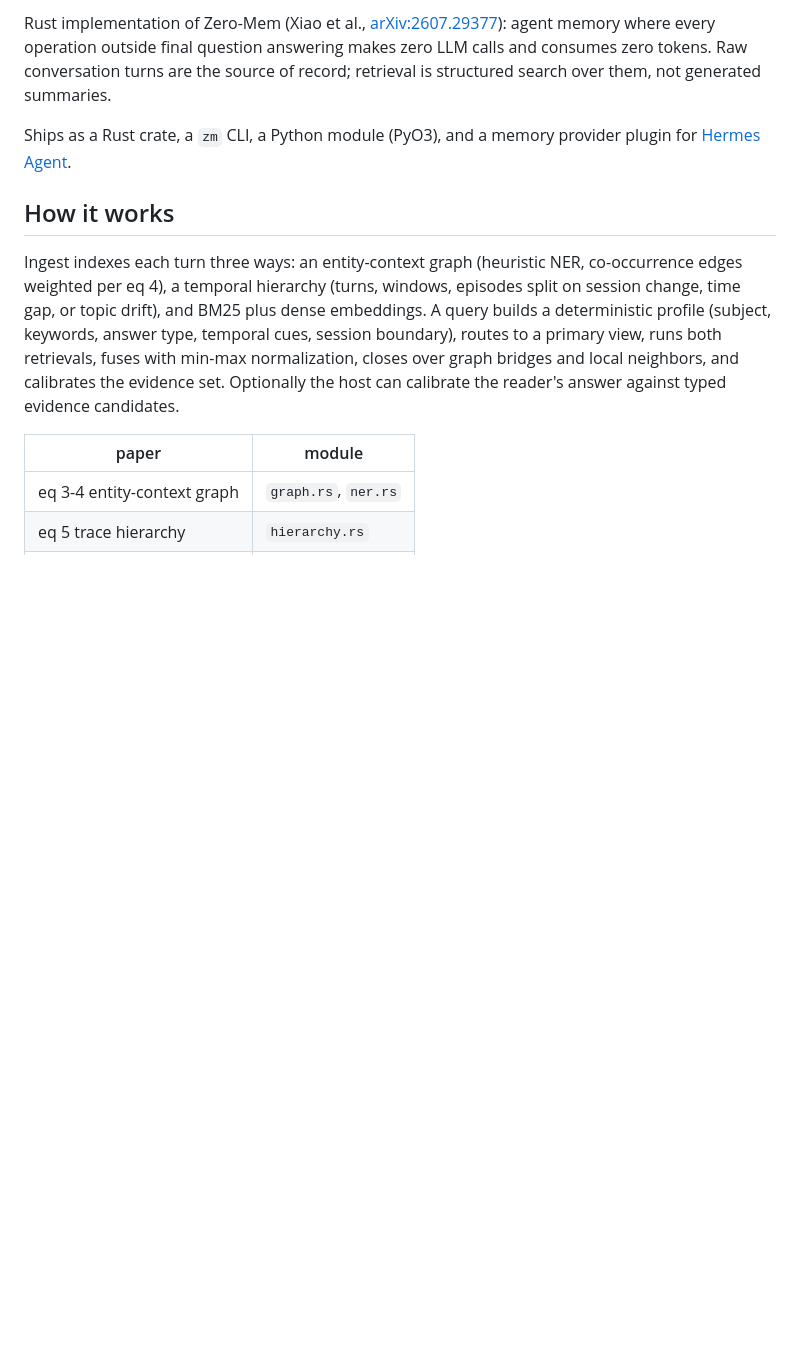
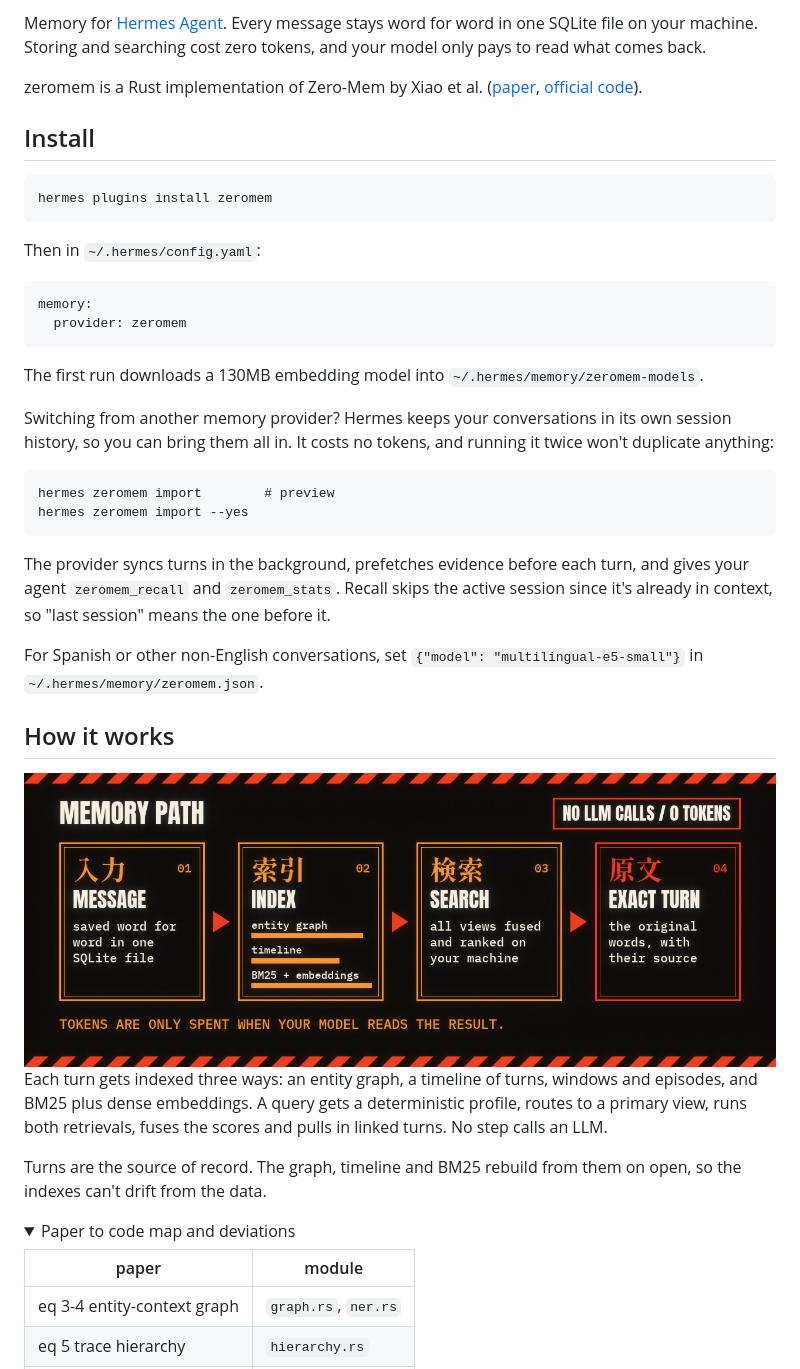
Before and after one commit to ptaranat/zeromem, a Markdown page: README.md, the part around one of its changes. Rendered like a GitHub page; pictures changed too: assets/zeromem-how-it-works.png (added); folded sections open; blank space fills up the shorter version.

Commit message:
docs: rewrite README with graphics and benchmarks

````diff
--- a/README.md
+++ b/README.md
@@ -2,22 +2,44 @@
 
-Rust implementation of Zero-Mem (Xiao et al., [arXiv:2607.29377](https://arxiv.org/abs/2607.29377)):
-agent memory where every operation outside final question answering makes zero
-LLM calls and consumes zero tokens. Raw conversation turns are the source of
-record; retrieval is structured search over them, not generated summaries.
+Memory for [Hermes Agent](https://github.com/NousResearch/hermes-agent). Every message stays word for word in one SQLite file on your machine. Storing and searching cost zero tokens, and your model only pays to read what comes back.
 
-Ships as a Rust crate, a `zm` CLI, a Python module (PyO3), and a memory
-provider plugin for [Hermes Agent](https://github.com/NousResearch/hermes-agent).
+zeromem is a Rust implementation of Zero-Mem by Xiao et al. ([paper](https://arxiv.org/abs/2607.29377), [official code](https://github.com/Zero-Mem/Zero-mem)).
+
+## Install
+
+```
+hermes plugins install zeromem
+```
+
+Then in `~/.hermes/config.yaml`:
+
+```yaml
+memory:
+  provider: zeromem
+```
+
+The first run downloads a 130MB embedding model into `~/.hermes/memory/zeromem-models`.
+
+Switching from another memory provider? Hermes keeps your conversations in its own session history, so you can bring them all in. It costs no tokens, and running it twice won't duplicate anything:
+
+```
+hermes zeromem import        # preview
+hermes zeromem import --yes
+```
+
+The provider syncs turns in the background, prefetches evidence before each turn, and gives your agent `zeromem_recall` and `zeromem_stats`. Recall skips the active session since it's already in context, so "last session" means the one before it.
+
+For Spanish or other non-English conversations, set `{"model": "multilingual-e5-small"}` in `~/.hermes/memory/zeromem.json`.
 
 ## How it works
 
-Ingest indexes each turn three ways: an entity-context graph (heuristic NER,
-co-occurrence edges weighted per eq 4), a temporal hierarchy (turns, windows,
-episodes split on session change, time gap, or topic drift), and BM25 plus
-dense embeddings. A query builds a deterministic profile (subject, keywords,
-answer type, temporal cues, session boundary), routes to a primary view, runs
-both retrievals, fuses with min-max normalization, closes over graph bridges
-and local neighbors, and calibrates the evidence set. Optionally the host can
-calibrate the reader's answer against typed evidence candidates.
+<img src="assets/zeromem-how-it-works.png" alt="Messages are saved word for word, indexed three ways and searched on your machine with no LLM calls. Search returns the exact turn. Tokens are only spent when your model reads the result." width="100%">
+
+Each turn gets indexed three ways: an entity graph, a timeline of turns, windows and episodes, and BM25 plus dense embeddings. A query gets a deterministic profile, routes to a primary view, runs both retrievals, fuses the scores and pulls in linked turns. No step calls an LLM.
+
+Turns are the source of record. The graph, timeline and BM25 rebuild from them on open, so the indexes can't drift from the data.
+
+<details>
+<summary>Paper to code map and deviations</summary>
 
 | paper | module |
 |---|---|
````
Also changed, not shown: other parts of README.md (+65 -82 lines), assets/zeromem-banner.png (added), assets/zeromem-recall.png (added), 2 other files.
